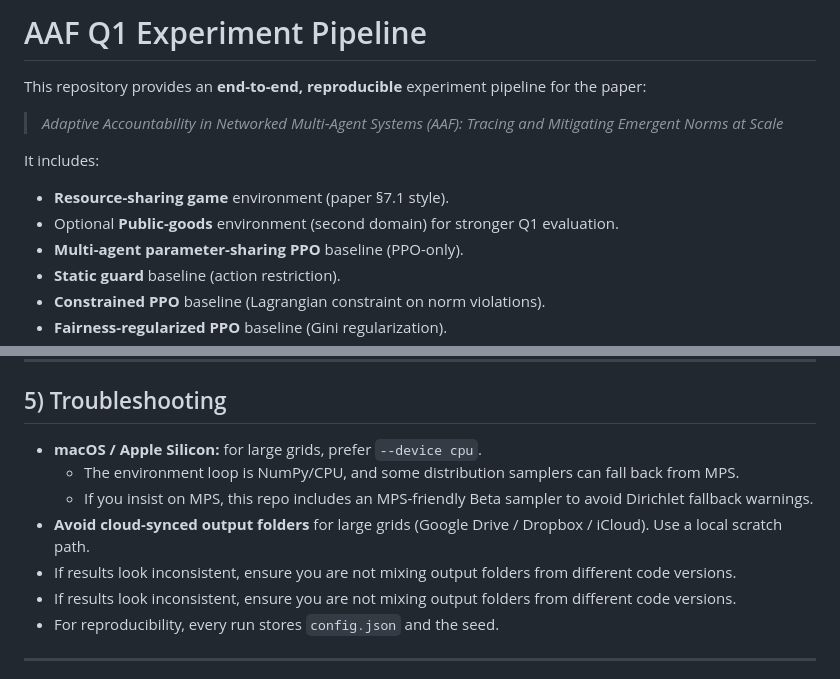
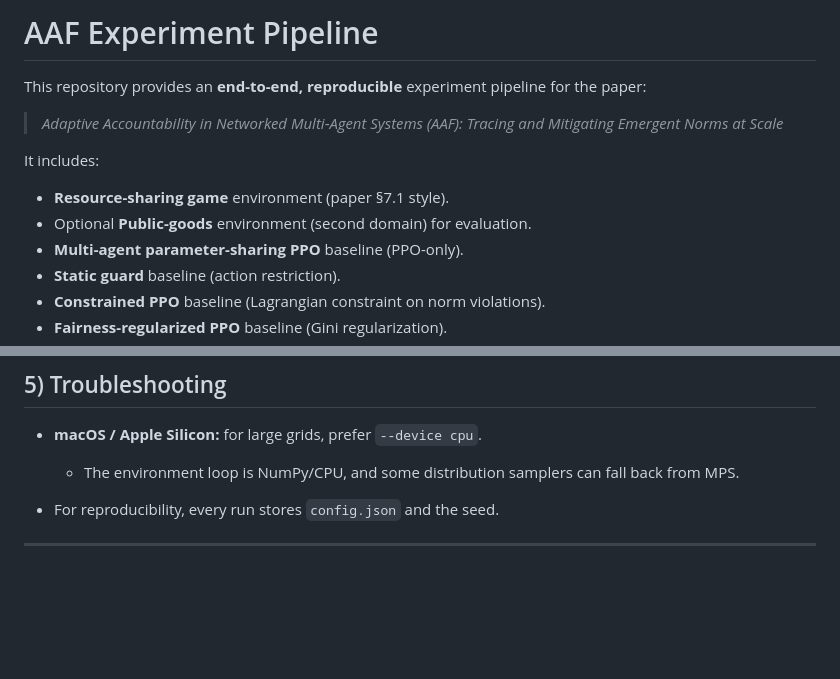
Before and after one commit to alqithami/AAF, a Markdown page: README.md, 2 parts joined by grey strips. Rendered like a GitHub page; blank space fills up the shorter version.

Commit message:
Revise README title and improve clarity
Updated the project title and refined the description for clarity. Removed redundant troubleshooting notes.

```diff
--- a/README.md
+++ b/README.md
@@ -1,4 +1,4 @@
-# AAF Q1 Experiment Pipeline
+# AAF Experiment Pipeline
 
 This repository provides an **end-to-end, reproducible** experiment pipeline for the paper:
 
@@ -7,7 +7,7 @@ This repository provides an **end-to-end, reproducible** experiment pipeline for
 It includes:
 
 - **Resource-sharing game** environment (paper §7.1 style).
-- Optional **Public-goods** environment (second domain) for stronger Q1 evaluation.
+- Optional **Public-goods** environment (second domain) for evaluation.
 - **Multi-agent parameter-sharing PPO** baseline (PPO-only).
 - **Static guard** baseline (action restriction).
 - **Constrained PPO** baseline (Lagrangian constraint on norm violations).
@@ -155,10 +155,7 @@ python -m scripts.aggregate --root out/grid_q1_deep
 
 - **macOS / Apple Silicon:** for large grids, prefer `--device cpu`.
   - The environment loop is NumPy/CPU, and some distribution samplers can fall back from MPS.
-  - If you insist on MPS, this repo includes an MPS-friendly Beta sampler to avoid Dirichlet fallback warnings.
-- **Avoid cloud-synced output folders** for large grids (Google Drive / Dropbox / iCloud). Use a local scratch path.
-- If results look inconsistent, ensure you are not mixing output folders from different code versions.
-- If results look inconsistent, ensure you are not mixing output folders from different code versions.
+
 - For reproducibility, every run stores `config.json` and the seed.
 
 ---
```
